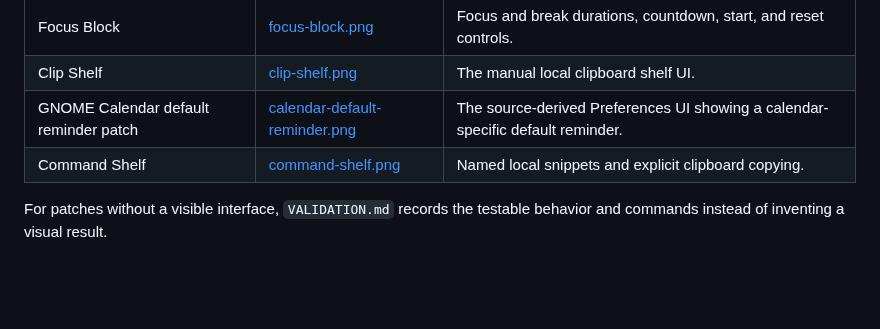
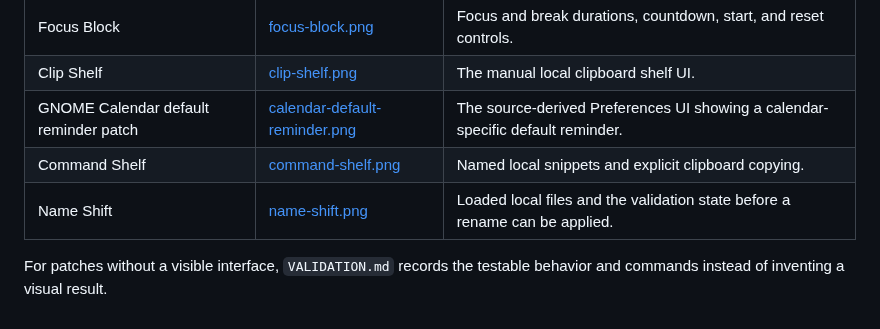
Before and after one commit to yeager/GNOMEAI, a Markdown page: documentation/SCREENSHOTS.md, the part around the change. Rendered like a GitHub page; blank space fills up the shorter version.

```diff
--- a/documentation/SCREENSHOTS.md
+++ b/documentation/SCREENSHOTS.md
@@ -8,5 +8,6 @@ App screenshots show the current local build in English. The Calendar image is a
 | Clip Shelf | [clip-shelf.png](screenshots/clip-shelf.png) | The manual local clipboard shelf UI. |
 | GNOME Calendar default reminder patch | [calendar-default-reminder.png](screenshots/calendar-default-reminder.png) | The source-derived Preferences UI showing a calendar-specific default reminder. |
 | Command Shelf | [command-shelf.png](screenshots/command-shelf.png) | Named local snippets and explicit clipboard copying. |
+| Name Shift | [name-shift.png](screenshots/name-shift.png) | Loaded local files and the validation state before a rename can be applied. |
 
 For patches without a visible interface, `VALIDATION.md` records the testable behavior and commands instead of inventing a visual result.
```
Also changed, not shown: README.md (+1 -0 lines), apps/name-shift/README.md (added, +15 -0 lines), documentation/screenshots/name-shift.png (added), 4 other files.
